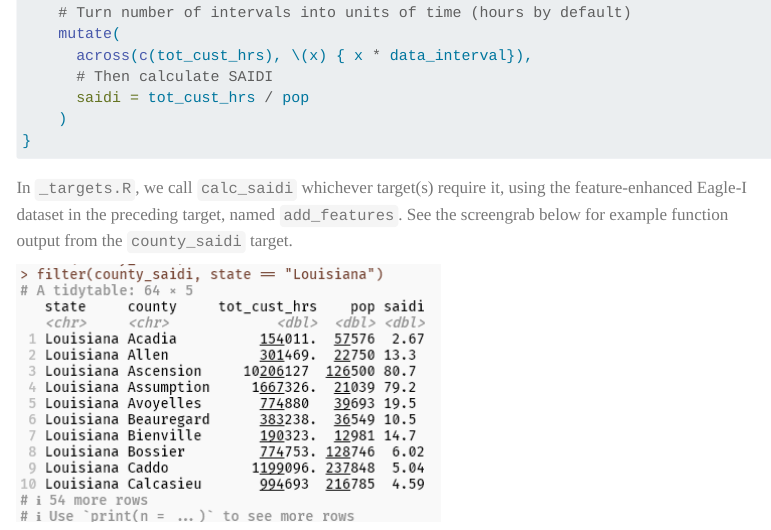
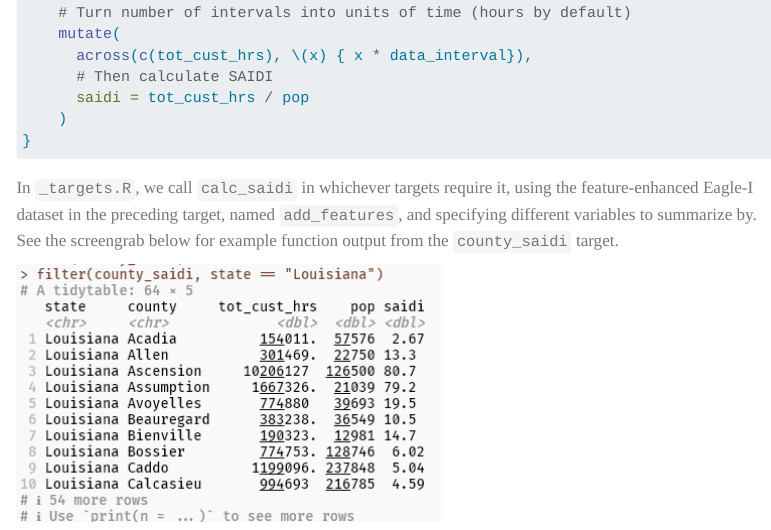
Before and after one commit to jdnricardo/personal_blog, a Quarto document (posts/eaglei/eia_metrics/index.qmd): the page in a window 1100 px wide, from 1590 px down. Rendered offline with R 4.5, knitr and Pandoc in place of Quarto, with nearby package versions; menus at the side of the page are left out.

Commit message:
More EIA metrics lang tweaks

````diff
--- a/posts/eaglei/eia_metrics/index.qmd
+++ b/posts/eaglei/eia_metrics/index.qmd
@@ -63,7 +63,7 @@ calc_saidi <- function(eaglei_df,
 }
 ```
 
-In `_targets.R`, we call `calc_saidi` whichever target(s) require it, using the feature-enhanced Eagle-I dataset in the preceding target, named `add_features`. See the screengrab below for example function output from the `county_saidi` target.
+In `_targets.R`, we call `calc_saidi` in whichever targets require it, using the feature-enhanced Eagle-I dataset in the preceding target, named `add_features`, and specifying different variables to summarize by. See the screengrab below for example function output from the `county_saidi` target.
 
 ![](./sample_saidi_county.png){fig-alt="Console output in R showing the calculated SAIDI metric for counties in Louisiana"}
 
````
Also changed, not shown: 9 other files.
